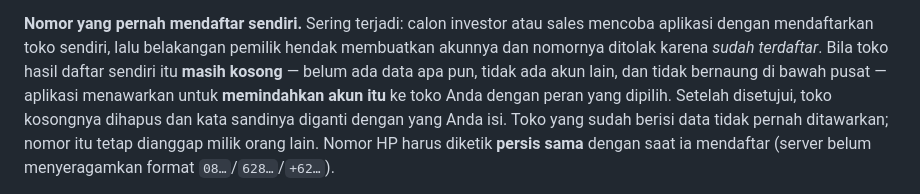
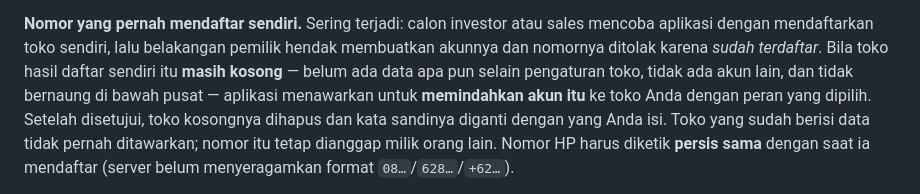
Before and after one commit to luhungnusantara/pos, a Markdown page: README.md, the part around the change. GitHub-like rendering.

Commit message:
Perjelas syarat toko kosong pada ambil alih akun
Co-Authored-By: Claude Opus 5.5 <noreply@anthropic.com>

```diff
--- a/README.md
+++ b/README.md
@@ -252,7 +252,7 @@ Belum ada akun bawaan — akun pertama dibuat sendiri:
 **Nomor yang pernah mendaftar sendiri.** Sering terjadi: calon investor atau sales mencoba aplikasi
 dengan mendaftarkan toko sendiri, lalu belakangan pemilik hendak membuatkan akunnya dan nomornya
 ditolak karena *sudah terdaftar*. Bila toko hasil daftar sendiri itu **masih kosong** — belum ada
-data apa pun, tidak ada akun lain, dan tidak bernaung di bawah pusat — aplikasi menawarkan untuk
+data apa pun selain pengaturan toko, tidak ada akun lain, dan tidak bernaung di bawah pusat — aplikasi menawarkan untuk
 **memindahkan akun itu** ke toko Anda dengan peran yang dipilih. Setelah disetujui, toko kosongnya
 dihapus dan kata sandinya diganti dengan yang Anda isi. Toko yang sudah berisi data tidak pernah
 ditawarkan; nomor itu tetap dianggap milik orang lain. Nomor HP harus diketik **persis sama**
```
